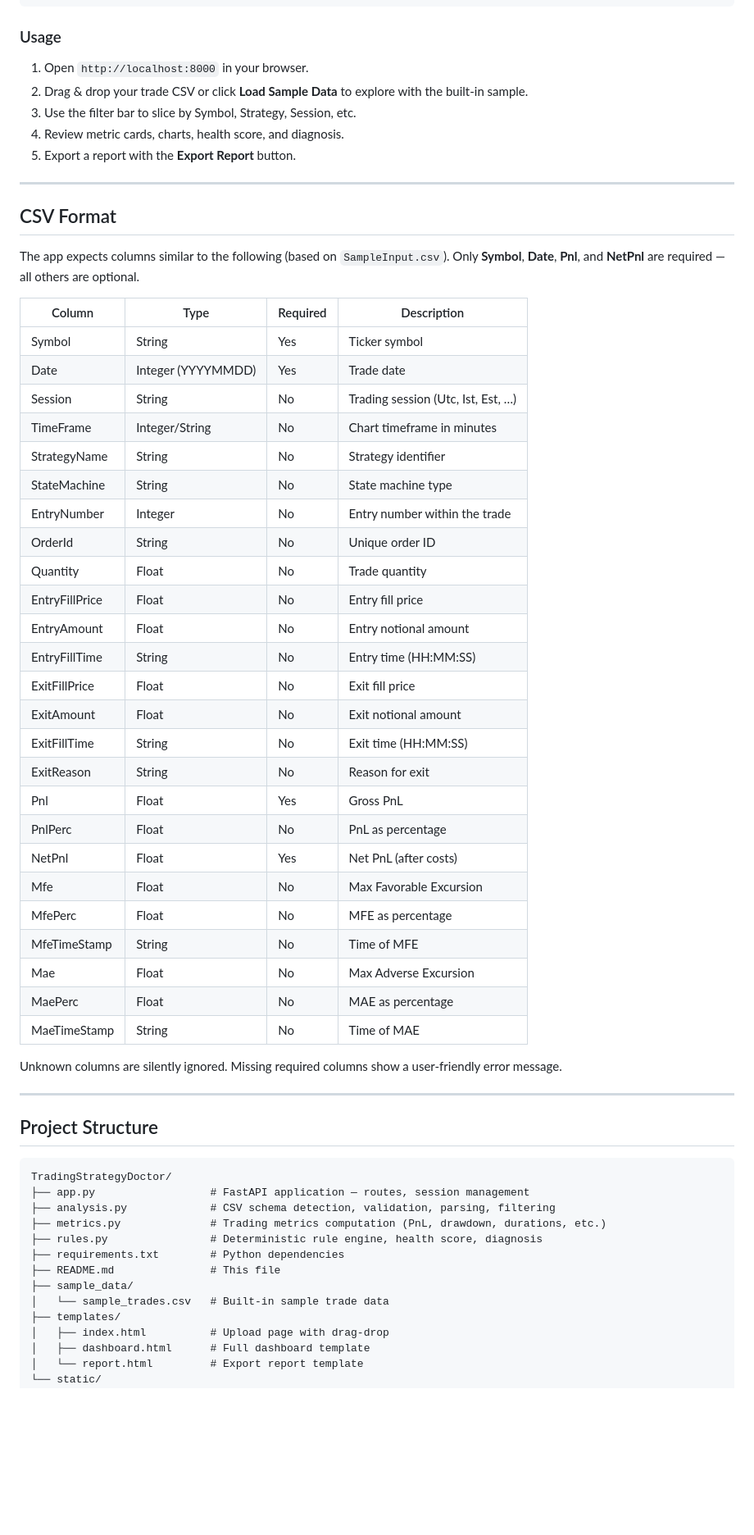
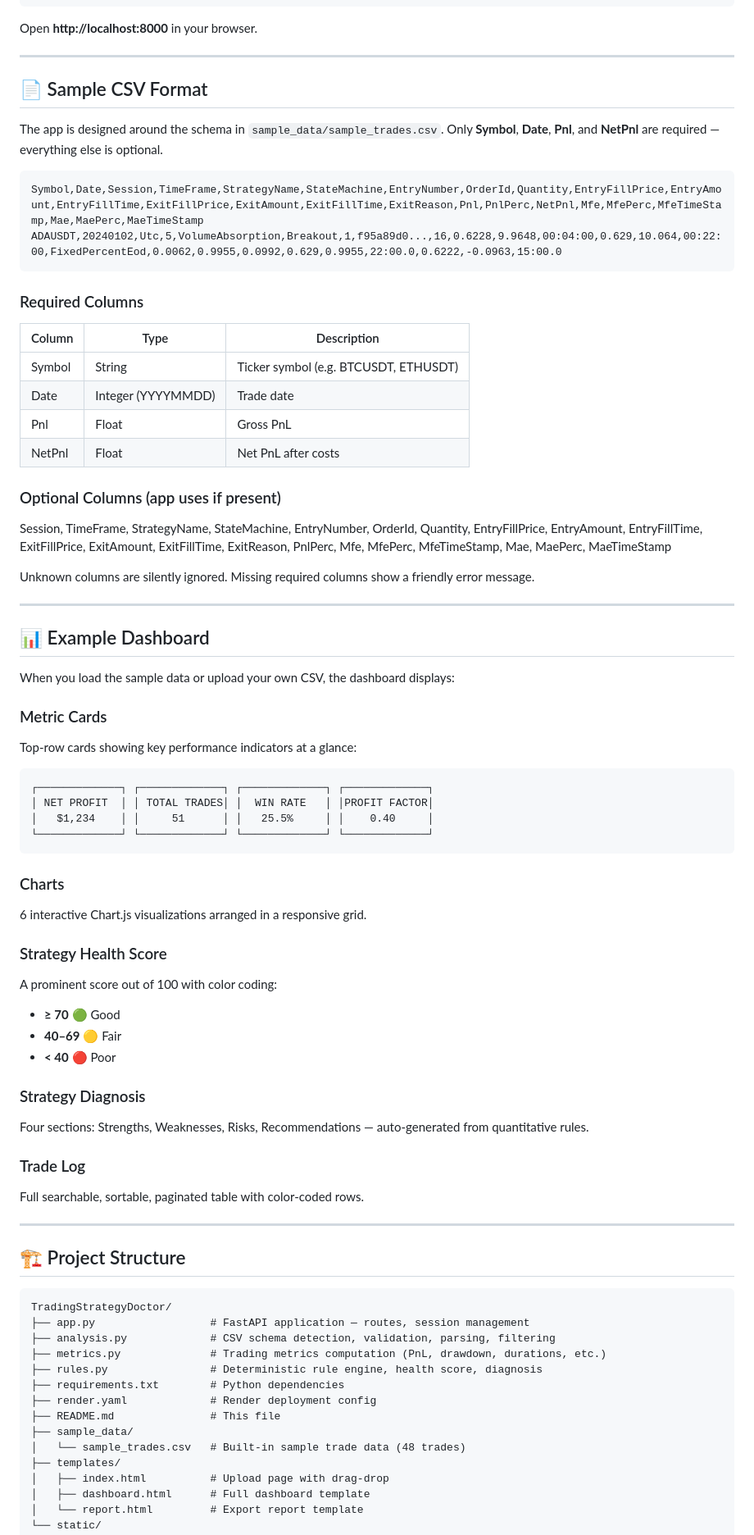
Before and after one commit to mm-dev-upwork/022069805940054392691-AlgorithmicTradingDeveloper, a Markdown page: TradingStrategyDoctor/README.md, the part around one of its changes. Shown at 82% size. Rendered like a GitHub page; blank space fills up the shorter version.

````diff
--- a/TradingStrategyDoctor/README.md
+++ b/TradingStrategyDoctor/README.md
@@ -44,53 +82,68 @@ pip install -r requirements.txt
 uvicorn app:app --reload
 ```
 
-### Usage
-
-1. Open `http://localhost:8000` in your browser.
-2. Drag & drop your trade CSV or click **Load Sample Data** to explore with the built-in sample.
-3. Use the filter bar to slice by Symbol, Strategy, Session, etc.
-4. Review metric cards, charts, health score, and diagnosis.
-5. Export a report with the **Export Report** button.
+Open **http://localhost:8000** in your browser.
 
 ---
 
-## CSV Format
+## 📄 Sample CSV Format
 
-The app expects columns similar to the following (based on `SampleInput.csv`). Only **Symbol**, **Date**, **Pnl**, and **NetPnl** are required — all others are optional.
+The app is designed around the schema in `sample_data/sample_trades.csv`. Only **Symbol**, **Date**, **Pnl**, and **NetPnl** are required — everything else is optional.
 
-| Column | Type | Required | Description |
-|--------|------|----------|-------------|
-| Symbol | String | Yes | Ticker symbol |
-| Date | Integer (YYYYMMDD) | Yes | Trade date |
-| Session | String | No | Trading session (Utc, Ist, Est, …) |
-| TimeFrame | Integer/String | No | Chart timeframe in minutes |
-| StrategyName | String | No | Strategy identifier |
-| StateMachine | String | No | State machine type |
-| EntryNumber | Integer | No | Entry number within the trade |
-| OrderId | String | No | Unique order ID |
-| Quantity | Float | No | Trade quantity |
-| EntryFillPrice | Float | No | Entry fill price |
-| EntryAmount | Float | No | Entry notional amount |
-| EntryFillTime | String | No | Entry time (HH:MM:SS) |
-| ExitFillPrice | Float | No | Exit fill price |
-| ExitAmount | Float | No | Exit notional amount |
-| ExitFillTime | String | No | Exit time (HH:MM:SS) |
-| ExitReason | String | No | Reason for exit |
-| Pnl | Float | Yes | Gross PnL |
-| PnlPerc | Float | No | PnL as percentage |
-| NetPnl | Float | Yes | Net PnL (after costs) |
-| Mfe | Float | No | Max Favorable Excursion |
-| MfePerc | Float | No | MFE as percentage |
-| MfeTimeStamp | String | No | Time of MFE |
-| Mae | Float | No | Max Adverse Excursion |
-| MaePerc | Float | No | MAE as percentage |
-| MaeTimeStamp | String | No | Time of MAE |
+```csv
+Symbol,Date,Session,TimeFrame,StrategyName,StateMachine,EntryNumber,OrderId,Quantity,EntryFillPrice,EntryAmount,EntryFillTime,ExitFillPrice,ExitAmount,ExitFillTime,ExitReason,Pnl,PnlPerc,NetPnl,Mfe,MfePerc,MfeTimeStamp,Mae,MaePerc,MaeTimeStamp
+ADAUSDT,20240102,Utc,5,VolumeAbsorption,Breakout,1,f95a89d0...,16,0.6228,9.9648,00:04:00,0.629,10.064,00:22:00,FixedPercentEod,0.0062,0.9955,0.0992,0.629,0.9955,22:00.0,0.6222,-0.0963,15:00.0
+```
 
-Unknown columns are silently ignored. Missing required columns show a user-friendly error message.
+### Required Columns
+
+| Column | Type | Description |
+|--------|------|-------------|
+| Symbol | String | Ticker symbol (e.g. BTCUSDT, ETHUSDT) |
+| Date | Integer (YYYYMMDD) | Trade date |
+| Pnl | Float | Gross PnL |
+| NetPnl | Float | Net PnL after costs |
+
+### Optional Columns (app uses if present)
+
+Session, TimeFrame, StrategyName, StateMachine, EntryNumber, OrderId, Quantity, EntryFillPrice, EntryAmount, EntryFillTime, ExitFillPrice, ExitAmount, ExitFillTime, ExitReason, PnlPerc, Mfe, MfePerc, MfeTimeStamp, Mae, MaePerc, MaeTimeStamp
+
+Unknown columns are silently ignored. Missing required columns show a friendly error message.
 
 ---
 
-## Project Structure
+## 📊 Example Dashboard
+
+When you load the sample data or upload your own CSV, the dashboard displays:
+
+### Metric Cards
+Top-row cards showing key performance indicators at a glance:
+
+```
+┌─────────────┐ ┌─────────────┐ ┌─────────────┐ ┌─────────────┐
+│ NET PROFIT  │ │ TOTAL TRADES│ │  WIN RATE   │ │PROFIT FACTOR│
+│   $1,234    │ │     51      │ │   25.5%     │ │    0.40     │
+└─────────────┘ └─────────────┘ └─────────────┘ └─────────────┘
+```
+
+### Charts
+6 interactive Chart.js visualizations arranged in a responsive grid.
+
+### Strategy Health Score
+A prominent score out of 100 with color coding:
+- **≥ 70** 🟢 Good
+- **40–69** 🟡 Fair
+- **< 40** 🔴 Poor
+
+### Strategy Diagnosis
+Four sections: Strengths, Weaknesses, Risks, Recommendations — auto-generated from quantitative rules.
+
+### Trade Log
+Full searchable, sortable, paginated table with color-coded rows.
+
+---
+
+## 🏗 Project Structure
 
 ```
 TradingStrategyDoctor/
@@ -99,9 +152,10 @@ TradingStrategyDoctor/
 ├── metrics.py              # Trading metrics computation (PnL, drawdown, durations, etc.)
 ├── rules.py                # Deterministic rule engine, health score, diagnosis
 ├── requirements.txt        # Python dependencies
+├── render.yaml             # Render deployment config
 ├── README.md               # This file
 ├── sample_data/
-│   └── sample_trades.csv   # Built-in sample trade data
+│   └── sample_trades.csv   # Built-in sample trade data (48 trades)
 ├── templates/
 │   ├── index.html          # Upload page with drag-drop
 │   ├── dashboard.html      # Full dashboard template
````
Also changed, not shown: other parts of TradingStrategyDoctor/README.md (+97 -40 lines).
